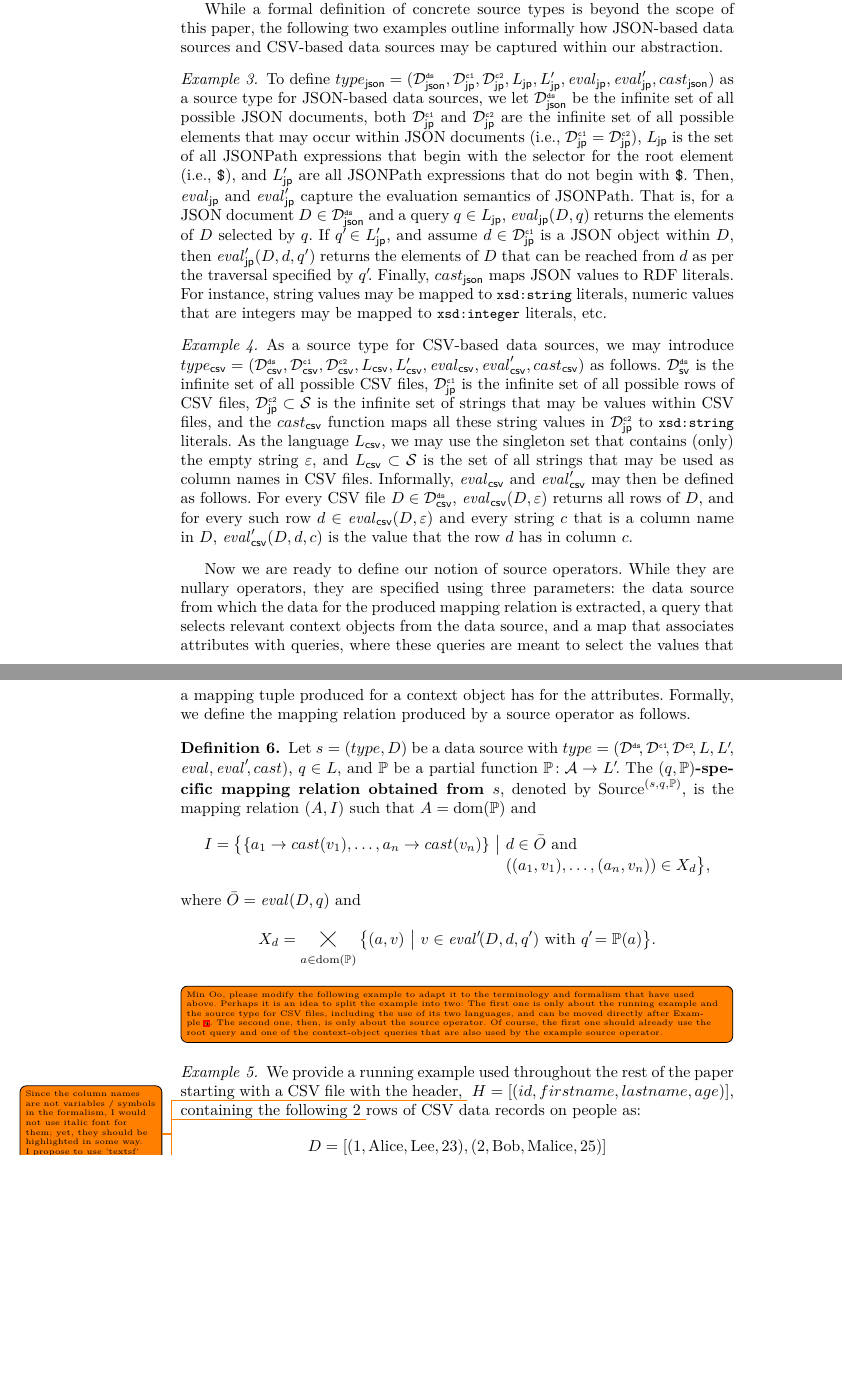
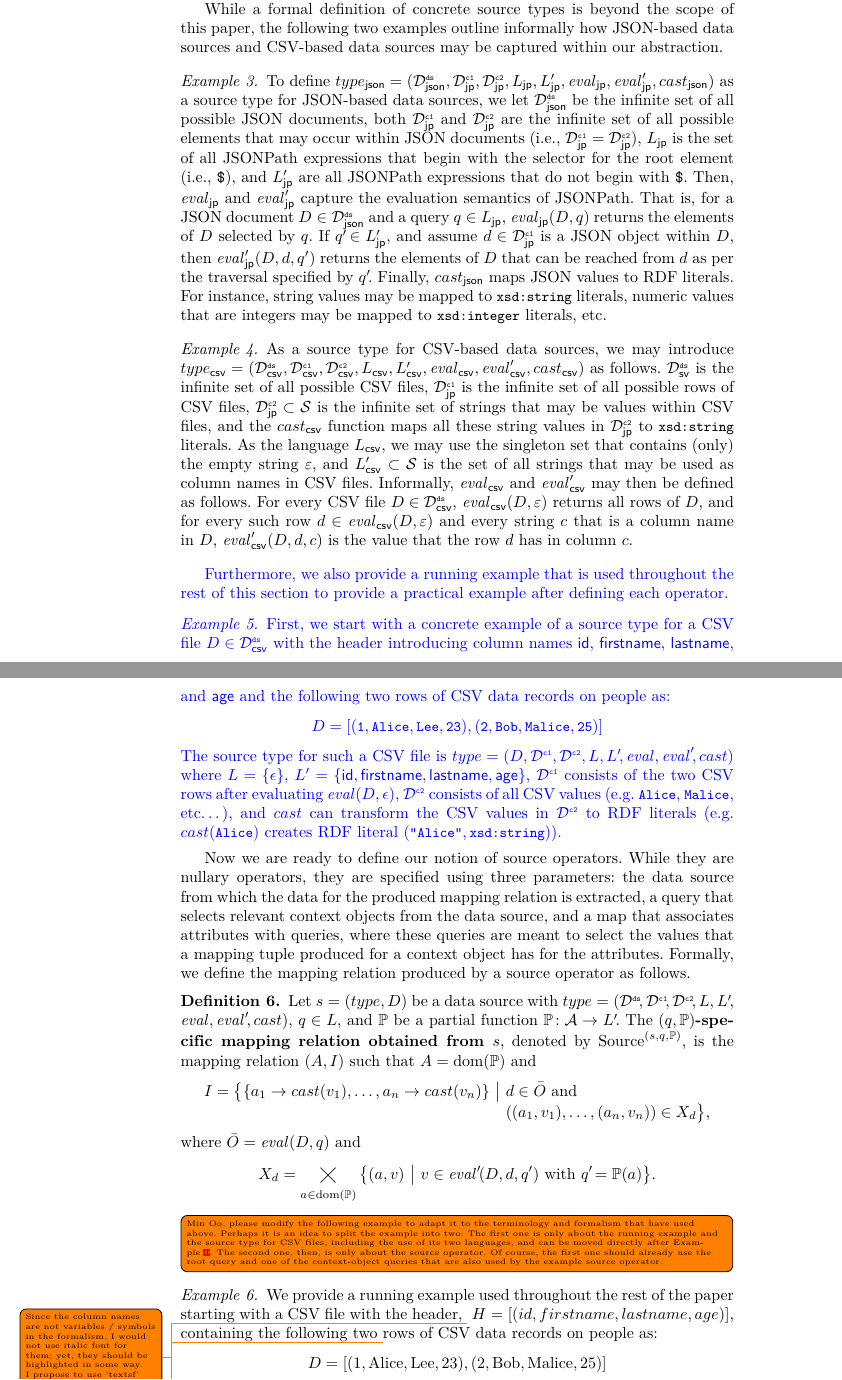
Before and after one commit to s-minoo/algebraic-operators-definitions, a LaTeX paper (main.tex, which reads 04_definitions.tex): two parts of pages 7 and 8 of 24 before the commit and two parts of pages 7 and 8 of 25 after it, joined at a grey line, cut so that both start at the same text, the shorter picture padded with empty space. Compiled offline with XeLaTeX.

Commit message:
Add Example to source type

```diff
--- a/04_definitions.tex
+++ b/04_definitions.tex
@@ -187,7 +187,7 @@ following two examples outline informally how JSON-based data sources and CSV-ba
 	the $\typeCastX{\mathsf{csv}}$ function maps all these string values
 	in $\symSetContentBX{\mathsf{jp}}$
 	to \ttl{xsd:string} literals.
-	As the language $\symDataAccX{\mathsf{csv}}$, we may use the singleton set that contains (only) the empty string~$\varepsilon$, and $\symDataAccX{\mathsf{csv}} \subset \symAllStrings$ is the set of all strings that may be used as column names in CSV files. Informally, $\evalX{\mathsf{csv}}$ and $\cbevalX{\mathsf{csv}}$ may then be defined as follows. For
+	As the language $\symDataAccX{\mathsf{csv}}$, we may use the singleton set that contains (only) the empty string~$\varepsilon$, and $\symDataAcc'_{\mathsf{csv}} \subset \symAllStrings$ is the set of all strings that may be used as column names in CSV files. Informally, $\evalX{\mathsf{csv}}$ and $\cbevalX{\mathsf{csv}}$ may then be defined as follows. For
 	%the empty string~$\varepsilon$ and
 	every CSV file~$\bigDataObject \in \symSetDatasetX{\mathsf{csv}}$, $\evalX{\mathsf{csv}}(\bigDataObject,\varepsilon)$ returns all rows of~$\bigDataObject$%
 	%, in the order in which they appear within $\symDataset$%
@@ -199,6 +199,30 @@ following two examples outline informally how JSON-based data sources and CSV-ba
 	$\dataObject$ has in column~$c$.
 	%$\typeCastX{\mathsf{csv}}$ maps all string values in $\symSetContentBX{\mathsf{jp}}$ to \ttl{xsd:string} literals.
 \end{example}
+
+{\color{blue}
+Furthermore, we also provide a running example that is used throughout the rest
+of this section to provide a practical example after defining each operator.
+\begin{example}
+	\label{ex:running_ex_source_type}
+	First, we start with a concrete example of a source type for a CSV file
+	$\bigDataObject \in \symSetDatasetX{\mathsf{csv}}$
+	with the header introducing column names \textsf{id}, \textsf{firstname},
+	\textsf{lastname}, and \textsf{age} and the following two rows of CSV
+	data records on people as:
+	\begin{equation*}
+        \bigDataObject = [(\ttl{1}, \ttl{Alice}, \ttl{Lee}, \ttl{23}), (\ttl{2}, \ttl{Bob}, \ttl{Malice}, \ttl{25})]
+	\end{equation*}
+    The source type for such a CSV file is $\sourceType = (\bigDataObject, \symSetContentA,
+    \symSetContentB, \symDataAcc, \symDataAcc'\!, \eval, \cbeval, \typeCast )$ where
+    $\symDataAcc = \{ \error \}$,
+    $\symDataAcc' = \{ \textsf{id},  \textsf{firstname},\textsf{lastname},\textsf{age}\}$,
+    $\symSetContentA$ consists of the two CSV rows after evaluating $\fctEval{\bigDataObject}{\error}$,
+    $\symSetContentB$ consists of all CSV values (e.g. \ttl{Alice}, \ttl{Malice}, etc\dots), and
+    $\typeCast$ can transform the CSV values in $\symSetContentB$ to RDF literals (e.g.
+    $\fctTypeCast{\ttl{Alice}}$ creates RDF literal $(\ttl{"Alice"}, \ttl{xsd:string})$).
+\end{example}
+}
 
 %The question of how data sources of any such type are actually accessed in practice is irrelevant for our formalization.
 
@@ -246,7 +270,7 @@ with a CSV file with the header,
 	\todo{Since the column names are not variables / symbols in the formalism, I would not use italic font for them; yet, they should be highlighted in some way. I propose to use 'textsf' with fontsize 'small'; e.g., \textsf{\small id}.}
 	\todo{What kind of a notation is "[( ... )]"? I would simply write: "... with a header introducing columns named \textsf{\small id}, ..."}
 	$H= [(id, firstname, lastname, age)]$,
-containing the following 2
+	containing the following two
 	\todo{Writing "2" here is not correct English. A number that is meant as a quantifier (i.e., not as a numeric value) should be written as a word, not using digits, unless the number is greater than 12. So, here you should write "two rows"!}
 	rows of CSV data records on people as:
 	\begin{equation*}
```
Also changed, not shown: 04_definitions.tex (14 more changed lines). Lines whose indentation alone changed are shown as unchanged.
